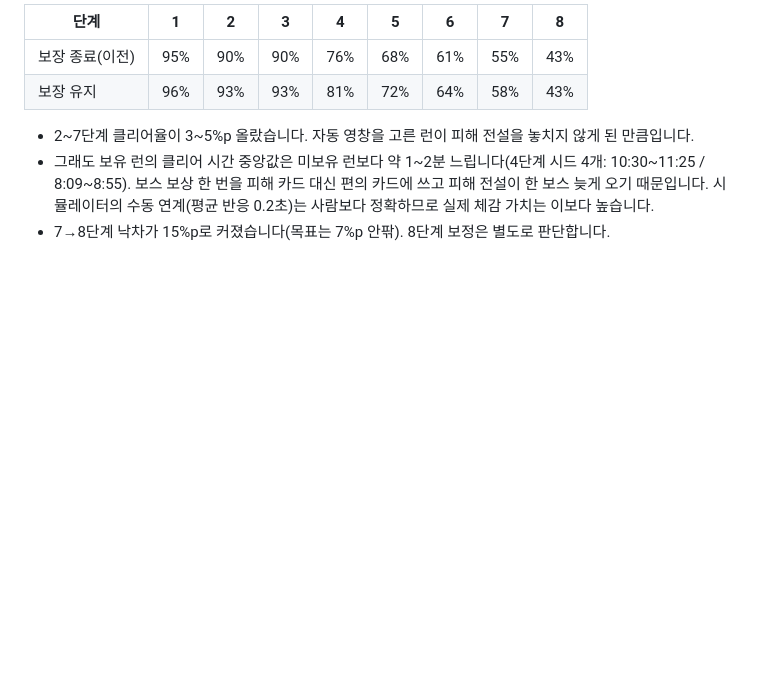
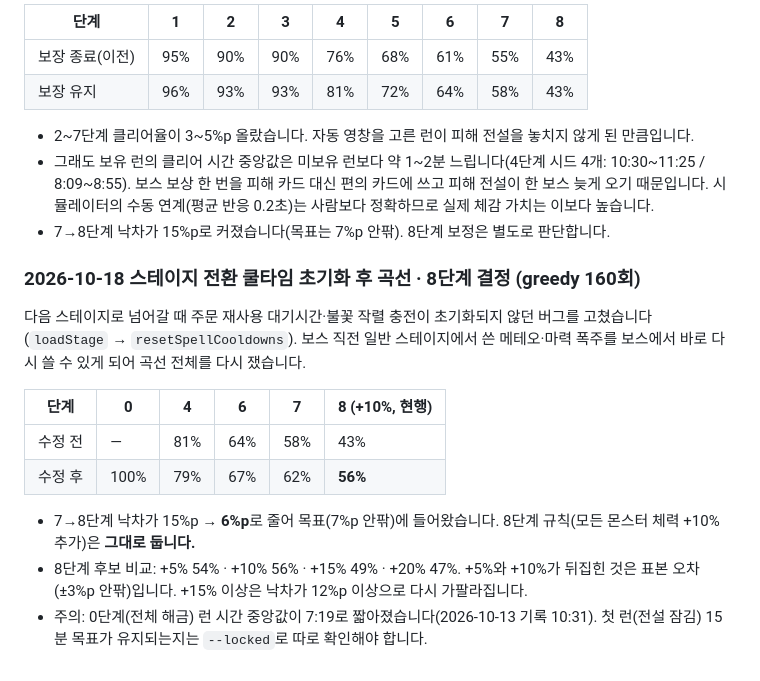
Before and after one commit to LEESANGTAK/dps-fire-mage, a Markdown page: docs/2026-10-13-post-clear-content.md, the part around the change. Rendered like a GitHub page; blank space fills up the shorter version.

Commit message:
docs: 쿨타임 초기화 수정 후 업화 곡선 재측정과 8단계 규칙 유지 결정 기록
- 7→8단계 낙차 15%p → 6%p로 목표 범위 진입, 8단계 체력 +10% 유지
- 8단계 후보(+5·+10·+15·+20%) 비교와 0단계 런 시간 단축 주의 사항 기록

Co-Authored-By: Claude Opus 5.5 <noreply@anthropic.com>

```diff
--- a/docs/2026-10-13-post-clear-content.md
+++ b/docs/2026-10-13-post-clear-content.md
@@ -100,3 +100,15 @@
 - 2~7단계 클리어율이 3~5%p 올랐습니다. 자동 영창을 고른 런이 피해 전설을 놓치지 않게 된 만큼입니다.
 - 그래도 보유 런의 클리어 시간 중앙값은 미보유 런보다 약 1~2분 느립니다(4단계 시드 4개: 10:30~11:25 / 8:09~8:55). 보스 보상 한 번을 피해 카드 대신 편의 카드에 쓰고 피해 전설이 한 보스 늦게 오기 때문입니다. 시뮬레이터의 수동 연계(평균 반응 0.2초)는 사람보다 정확하므로 실제 체감 가치는 이보다 높습니다.
 - 7→8단계 낙차가 15%p로 커졌습니다(목표는 7%p 안팎). 8단계 보정은 별도로 판단합니다.
+
+### 2026-10-18 스테이지 전환 쿨타임 초기화 후 곡선 · 8단계 결정 (greedy 160회)
+다음 스테이지로 넘어갈 때 주문 재사용 대기시간·불꽃 작렬 충전이 초기화되지 않던 버그를 고쳤습니다(`loadStage` → `resetSpellCooldowns`). 보스 직전 일반 스테이지에서 쓴 메테오·마력 폭주를 보스에서 바로 다시 쓸 수 있게 되어 곡선 전체를 다시 쟀습니다.
+
+| 단계 | 0 | 4 | 6 | 7 | 8 (+10%, 현행) |
+| --- | --- | --- | --- | --- | --- |
+| 수정 전 | — | 81% | 64% | 58% | 43% |
+| 수정 후 | 100% | 79% | 67% | 62% | **56%** |
+
+- 7→8단계 낙차가 15%p → **6%p**로 줄어 목표(7%p 안팎)에 들어왔습니다. 8단계 규칙(모든 몬스터 체력 +10% 추가)은 **그대로 둡니다.**
+- 8단계 후보 비교: +5% 54% · +10% 56% · +15% 49% · +20% 47%. +5%와 +10%가 뒤집힌 것은 표본 오차(±3%p 안팎)입니다. +15% 이상은 낙차가 12%p 이상으로 다시 가팔라집니다.
+- 주의: 0단계(전체 해금) 런 시간 중앙값이 7:19로 짧아졌습니다(2026-10-13 기록 10:31). 첫 런(전설 잠김) 15분 목표가 유지되는지는 `--locked`로 따로 확인해야 합니다.
```
